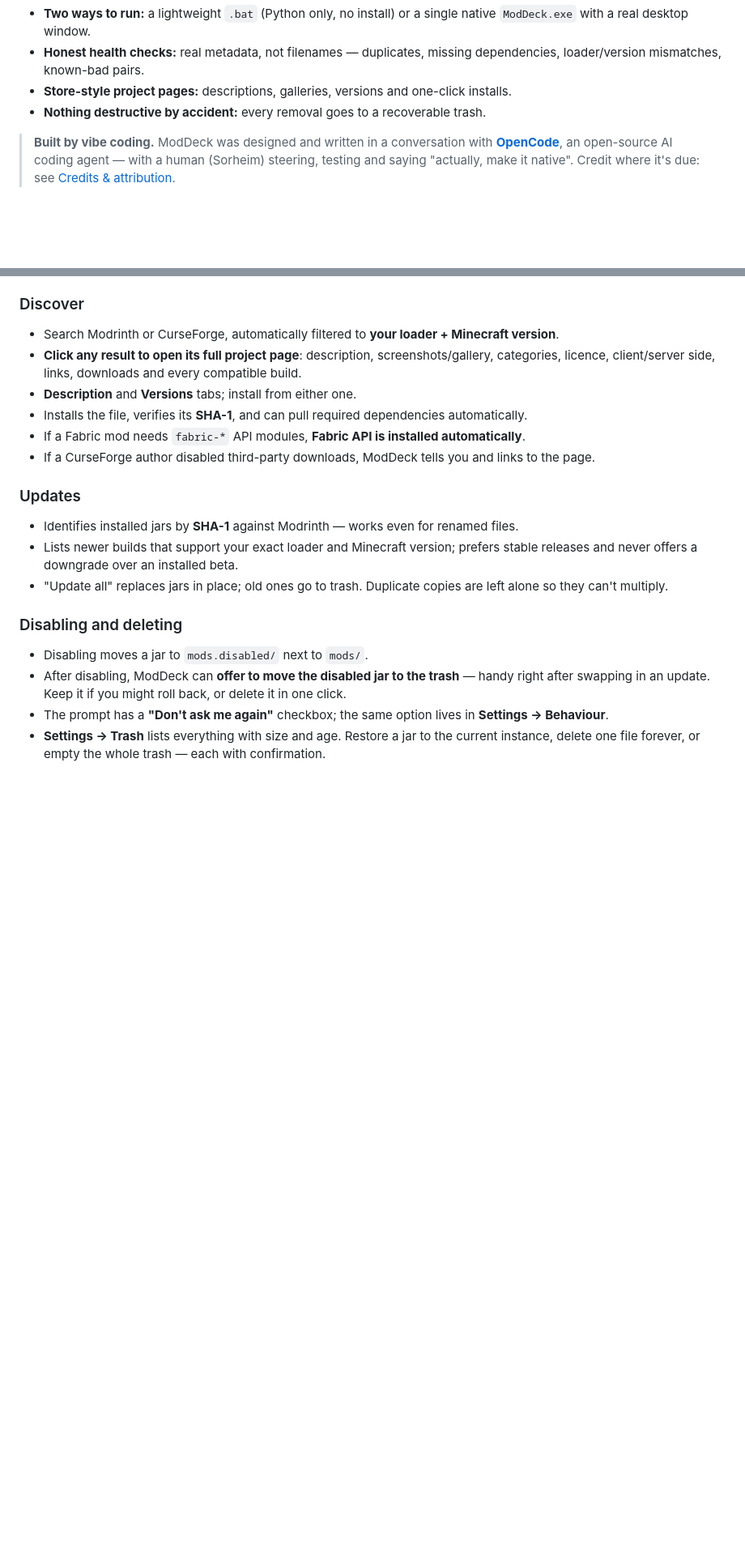
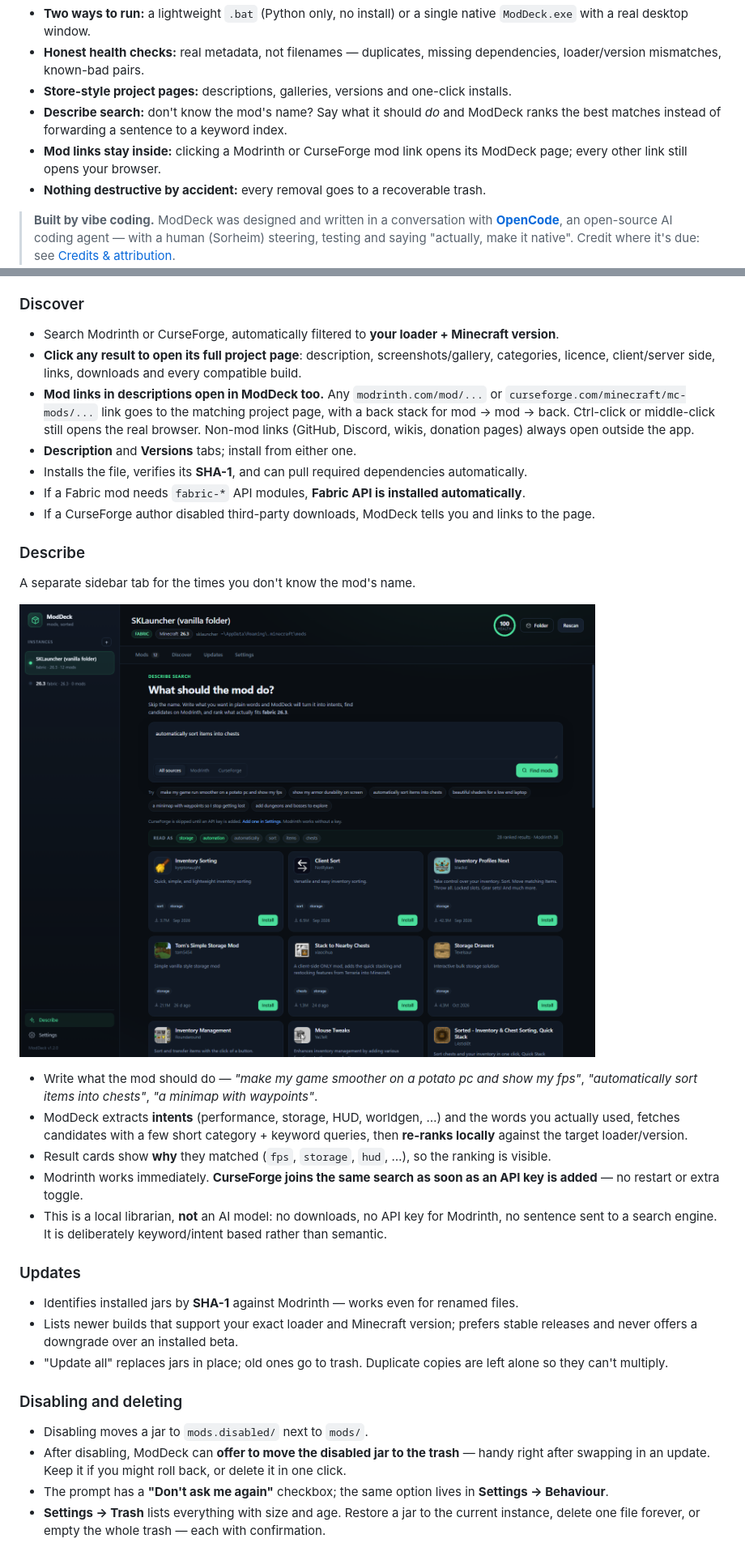
Before and after one commit to sorheimbuild/ModDeck, a Markdown page: README.md, 2 parts joined by grey strips. Shown at 81% size. Rendered like a GitHub page; pictures changed too: docs/screenshot-describe.png (added); blank space fills up the shorter version.

```diff
--- a/README.md
+++ b/README.md
@@ -12,6 +12,10 @@ without uploading your setup anywhere.
 - **Honest health checks:** real metadata, not filenames — duplicates, missing dependencies,
   loader/version mismatches, known-bad pairs.
 - **Store-style project pages:** descriptions, galleries, versions and one-click installs.
+- **Describe search:** don't know the mod's name? Say what it should *do* and ModDeck ranks the
+  best matches instead of forwarding a sentence to a keyword index.
+- **Mod links stay inside:** clicking a Modrinth or CurseForge mod link opens its ModDeck page;
+  every other link still opens your browser.
 - **Nothing destructive by accident:** every removal goes to a recoverable trash.
 
 > **Built by vibe coding.** ModDeck was designed and written in a conversation with
@@ -80,10 +84,31 @@ standard library.
 - Search Modrinth or CurseForge, automatically filtered to **your loader + Minecraft version**.
 - **Click any result to open its full project page**: description, screenshots/gallery, categories,
   licence, client/server side, links, downloads and every compatible build.
+- **Mod links in descriptions open in ModDeck too.** Any `modrinth.com/mod/...` or
+  `curseforge.com/minecraft/mc-mods/...` link goes to the matching project page, with a back stack
+  for mod → mod → back. Ctrl-click or middle-click still opens the real browser. Non-mod links
+  (GitHub, Discord, wikis, donation pages) always open outside the app.
 - **Description** and **Versions** tabs; install from either one.
 - Installs the file, verifies its **SHA-1**, and can pull required dependencies automatically.
 - If a Fabric mod needs `fabric-*` API modules, **Fabric API is installed automatically**.
 - If a CurseForge author disabled third-party downloads, ModDeck tells you and links to the page.
+
+### Describe
+
+A separate sidebar tab for the times you don't know the mod's name.
+
+![Describe search](docs/screenshot-describe.png)
+
+- Write what the mod should do — *"make my game smoother on a potato pc and show my fps"*,
+  *"automatically sort items into chests"*, *"a minimap with waypoints"*.
+- ModDeck extracts **intents** (performance, storage, HUD, worldgen, …) and the words you actually
+  used, fetches candidates with a few short category + keyword queries, then **re-ranks locally**
+  against the target loader/version.
+- Result cards show **why** they matched (`fps`, `storage`, `hud`, …), so the ranking is visible.
+- Modrinth works immediately. **CurseForge joins the same search as soon as an API key is added** —
+  no restart or extra toggle.
+- This is a local librarian, **not** an AI model: no downloads, no API key for Modrinth, no sentence
+  sent to a search engine. It is deliberately keyword/intent based rather than semantic.
 
 ### Updates
 
```
Also changed, not shown: other parts of README.md (+4 -0 lines), 4 other files.
